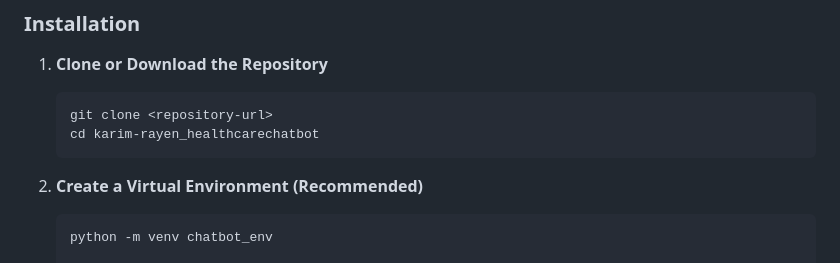
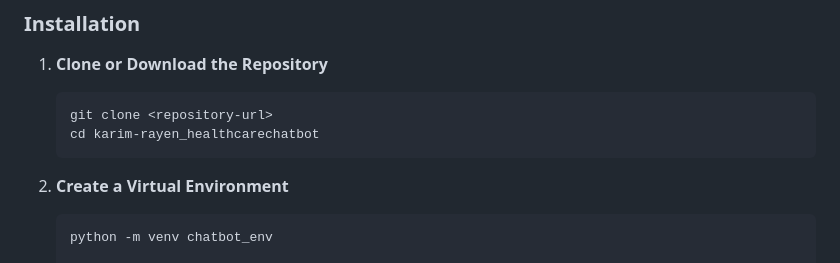
Before and after one commit to karimDevWM/karim_rayen_healthcare_chatbot, a Markdown page: karim-rayen_healthcarechatbot/README.md, the part around the change. Rendered like a GitHub page.

Commit message:
docs: update README to remove 'Recommended' from virtual environment creation step

````diff
--- a/karim-rayen_healthcarechatbot/README.md
+++ b/karim-rayen_healthcarechatbot/README.md
@@ -43,7 +43,7 @@ That's it! The chatbot is now running in a container.
    cd karim-rayen_healthcarechatbot
    ```
 
-2. **Create a Virtual Environment (Recommended)**
+2. **Create a Virtual Environment**
    ```bash
    python -m venv chatbot_env
 
````
